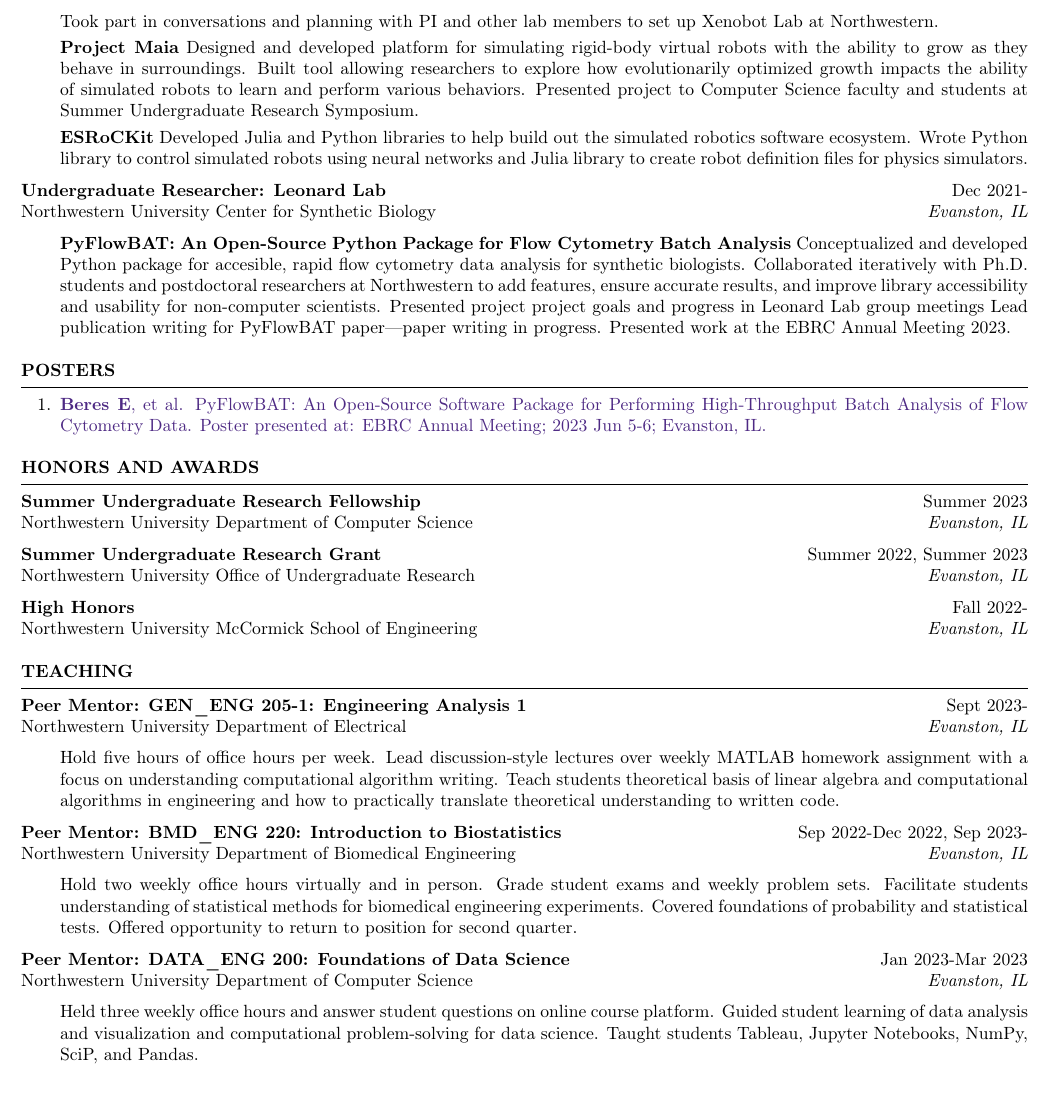
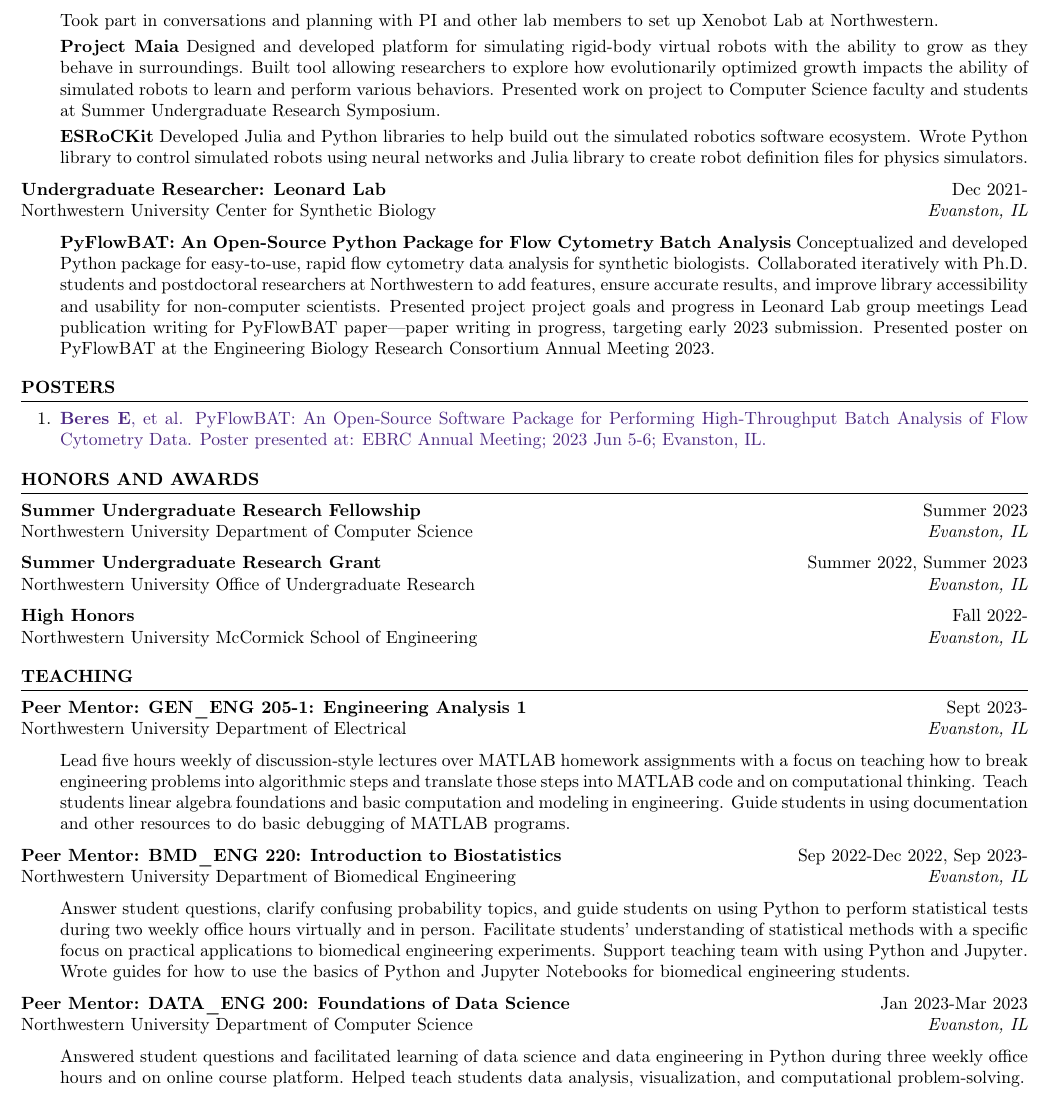
Before and after one commit to ellifteria/ellifteria.github.io, a LaTeX CV (content/resume/BERESELLIRESUME.tex): part of the page, cut so that both start at the same text. Compiled offline with pdfLaTeX.

Commit message:
Fix typos

```diff
--- a/content/resume/BERESELLIRESUME.tex
+++ b/content/resume/BERESELLIRESUME.tex
@@ -35,7 +35,7 @@
             \item[] \textbf{Project Maia}
             Designed and developed platform for simulating rigid-body virtual robots with the ability to grow as they behave in surroundings.
             Built tool allowing researchers to explore how evolutionarily optimized growth impacts the ability of simulated robots to learn and perform various behaviors.
-            Presented project to Computer Science faculty and students at Summer Undergraduate Research Symposium.
+            Presented work on project to Computer Science faculty and students at Summer Undergraduate Research Symposium.
             \item[] \textbf{ESRoCKit}
             Developed Julia and Python libraries to help build out the simulated robotics software ecosystem.
             Wrote Python library to control simulated robots using neural networks and Julia library to create robot definition files for physics simulators.
@@ -46,11 +46,11 @@
      \begin{itemize}
         \itemsep -3pt {}
             \item[] \textbf{PyFlowBAT: An Open-Source Python Package for Flow Cytometry Batch Analysis}
-            Conceptualized and developed Python package for accesible, rapid flow cytometry data analysis for synthetic biologists.
+            Conceptualized and developed Python package for easy-to-use, rapid flow cytometry data analysis for synthetic biologists.
             Collaborated iteratively with Ph.D. students and postdoctoral researchers at Northwestern to add features, ensure accurate results, and improve library accessibility and usability for non-computer scientists.
             Presented project project goals and progress in Leonard Lab group meetings
-            Lead publication writing for PyFlowBAT paper—paper writing in progress.
-            Presented work at the EBRC Annual Meeting 2023.
+            Lead publication writing for PyFlowBAT paper—paper writing in progress, targeting early 2023 submission.
+            Presented poster on PyFlowBAT at the Engineering Biology Research Consortium Annual Meeting 2023.
      \end{itemize}
 
      % \textbf{COMET Across Contexts} \hfill Dec 2021-Mar 2023\\
@@ -109,29 +109,27 @@
 Northwestern University Department of Electrical \hfill \textit{Evanston, IL}
  \begin{itemize}
     \itemsep -3pt {}
-        \item[] Hold five hours of office hours per week.
-        Lead discussion-style lectures over weekly MATLAB homework assignment with a focus on understanding computational algorithm writing.
-        Teach students theoretical basis of linear algebra and computational algorithms in engineering and how to practically translate theoretical understanding to written code.
+        \item[] Lead five hours weekly of discussion-style lectures over MATLAB homework assignments with a focus on teaching how to break engineering problems into algorithmic steps and translate those steps into MATLAB code and on computational thinking.
+        Teach students linear algebra foundations and basic computation and modeling in engineering.
+        Guide students in using documentation and other resources to do basic debugging of MATLAB programs.
  \end{itemize}
 
 \textbf{Peer Mentor: BMD\_ENG 220: Introduction to Biostatistics} \hfill Sep 2022-Dec 2022, Sep 2023-\\
 Northwestern University Department of Biomedical Engineering \hfill \textit{Evanston, IL}
  \begin{itemize}
     \itemsep -3pt {}
-    \item[] Hold two weekly office hours virtually and in person.
-    Grade student exams and weekly problem sets.
-    Facilitate students understanding of statistical methods for biomedical engineering experiments.
-    Covered foundations of probability and statistical tests.
-    Offered opportunity to return to position for second quarter.
+    \item[] Answer student questions, clarify confusing probability topics, and guide students on using Python to perform statistical tests during two weekly office hours virtually and in person.
+    Facilitate students' understanding of statistical methods with a specific focus on practical applications to biomedical engineering experiments.
+    Support teaching team with using Python and Jupyter.
+    Wrote guides for how to use the basics of Python and Jupyter Notebooks for biomedical engineering students.
  \end{itemize}
 
 \textbf{Peer Mentor: DATA\_ENG 200: Foundations of Data Science} \hfill Jan 2023-Mar 2023\\
 Northwestern University Department of Computer Science \hfill \textit{Evanston, IL}
  \begin{itemize}
     \itemsep -3pt {}
-        \item[] Held three weekly office hours and answer student questions on online course platform.
-        Guided student learning of data analysis and visualization and computational problem-solving for data science.
-        Taught students Tableau, Jupyter Notebooks, NumPy, SciP, and Pandas.
+        \item[] Answered student questions and facilitated learning of data science and data engineering in Python during three weekly office hours and on online course platform.
+        Helped teach students data analysis, visualization, and computational problem-solving.
  \end{itemize}
 
 \end{rSection}
```
Also changed, not shown: content/resume/BERESELLIRESUME.pdf.
